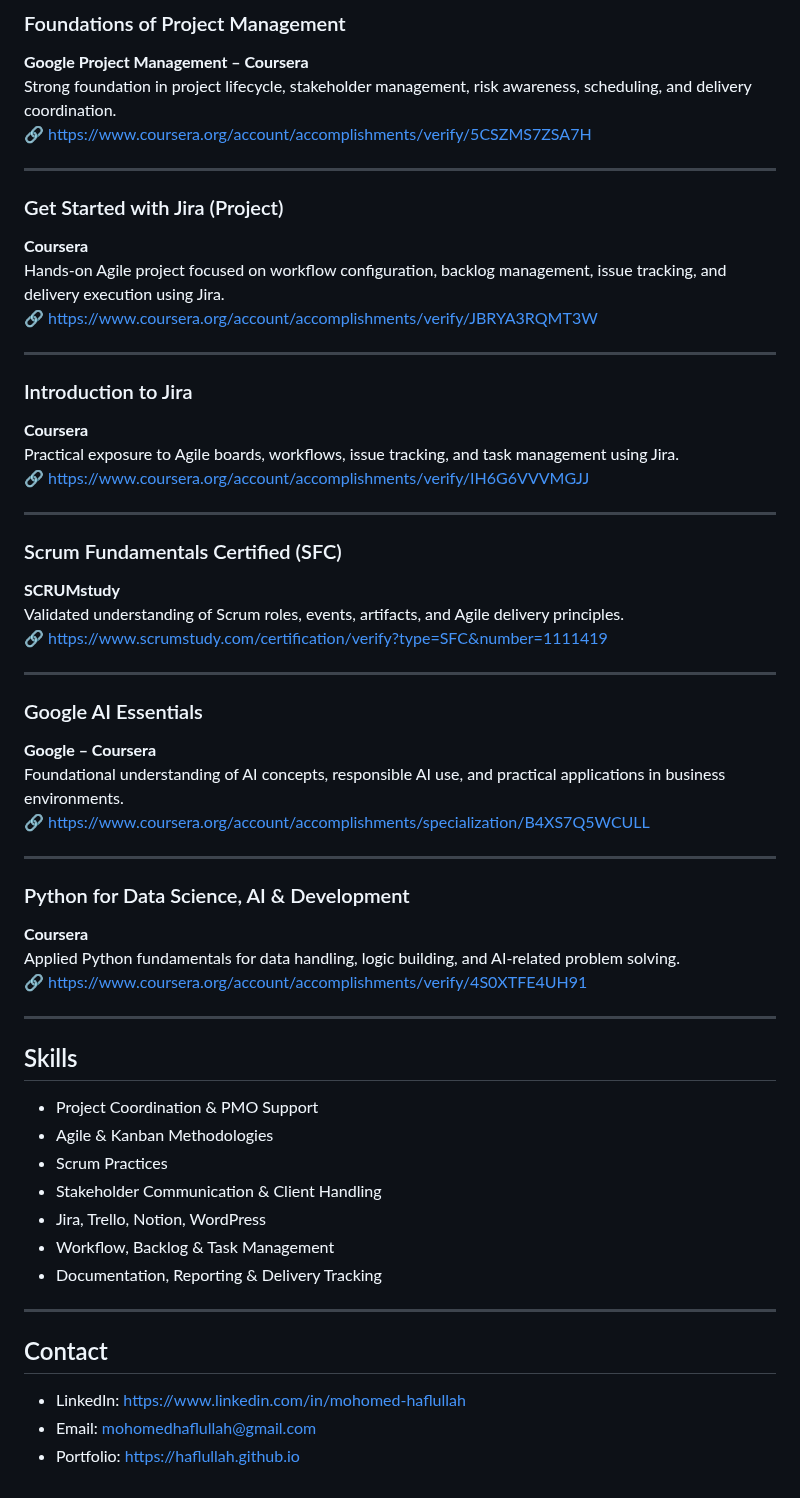
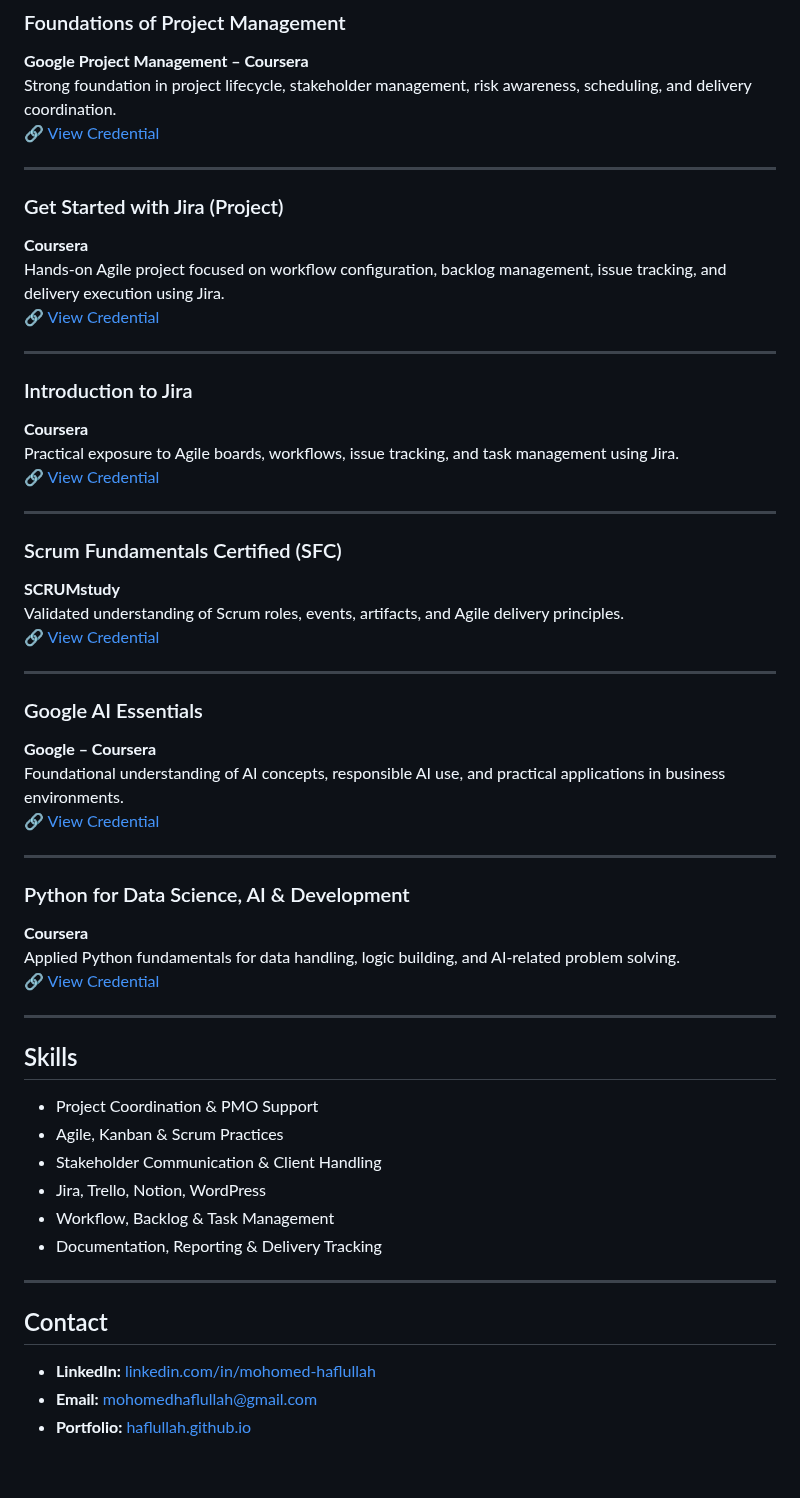
Before and after one commit to Haflullah/haflullah.github.io, a Markdown page: index.md, the part around one of its changes. Rendered like a GitHub page.

Commit message:
Refactor index.md for improved formatting and links
Updated formatting and links in the index.md file for better readability and consistency.

```diff
--- a/index.md
+++ b/index.md
@@ -127,49 +127,48 @@ Self-directed Agile sprint execution focused on strengthening delivery disciplin
 ### Foundations of Project Management
 **Google Project Management – Coursera**
 Strong foundation in project lifecycle, stakeholder management, risk awareness, scheduling, and delivery coordination.
-🔗 https://www.coursera.org/account/accomplishments/verify/5CSZMS7ZSA7H
+🔗 [View Credential](https://www.coursera.org/account/accomplishments/verify/5CSZMS7ZSA7H)
 
 ---
 
 ### Get Started with Jira (Project)
 **Coursera**
 Hands-on Agile project focused on workflow configuration, backlog management, issue tracking, and delivery execution using Jira.
-🔗 https://www.coursera.org/account/accomplishments/verify/JBRYA3RQMT3W
+🔗 [View Credential](https://www.coursera.org/account/accomplishments/verify/JBRYA3RQMT3W)
 
 ---
 
 ### Introduction to Jira
 **Coursera**
 Practical exposure to Agile boards, workflows, issue tracking, and task management using Jira.
-🔗 https://www.coursera.org/account/accomplishments/verify/IH6G6VVVMGJJ
+🔗 [View Credential](https://www.coursera.org/account/accomplishments/verify/IH6G6VVVMGJJ)
 
 ---
 
 ### Scrum Fundamentals Certified (SFC)
 **SCRUMstudy**
 Validated understanding of Scrum roles, events, artifacts, and Agile delivery principles.
-🔗 https://www.scrumstudy.com/certification/verify?type=SFC&number=1111419
+🔗 [View Credential](https://www.scrumstudy.com/certification/verify?type=SFC&number=1111419)
 
 ---
 
 ### Google AI Essentials
 **Google – Coursera**
 Foundational understanding of AI concepts, responsible AI use, and practical applications in business environments.
-🔗 https://www.coursera.org/account/accomplishments/specialization/B4XS7Q5WCULL
+🔗 [View Credential](https://www.coursera.org/account/accomplishments/specialization/B4XS7Q5WCULL)
 
 ---
 
 ### Python for Data Science, AI & Development
 **Coursera**
 Applied Python fundamentals for data handling, logic building, and AI-related problem solving.
-🔗 https://www.coursera.org/account/accomplishments/verify/4S0XTFE4UH91
+🔗 [View Credential](https://www.coursera.org/account/accomplishments/verify/4S0XTFE4UH91)
 
 ---
 
 ## Skills
 - Project Coordination & PMO Support
-- Agile & Kanban Methodologies
-- Scrum Practices
+- Agile, Kanban & Scrum Practices
 - Stakeholder Communication & Client Handling
 - Jira, Trello, Notion, WordPress
 - Workflow, Backlog & Task Management
@@ -178,6 +177,6 @@ Applied Python fundamentals for data handling, logic building, and AI-related pr
 ---
 
 ## Contact
-- LinkedIn: https://www.linkedin.com/in/mohomed-haflullah
-- Email: mohomedhaflullah@gmail.com
-- Portfolio: https://haflullah.github.io
+- **LinkedIn:** [linkedin.com/in/mohomed-haflullah](https://www.linkedin.com/in/mohomed-haflullah)
+- **Email:** [mohomedhaflullah@gmail.com](mailto:mohomedhaflullah@gmail.com)
+- **Portfolio:** [haflullah.github.io](https://haflullah.github.io)
```
Also changed, not shown: other parts of index.md (+2 -2 lines).
